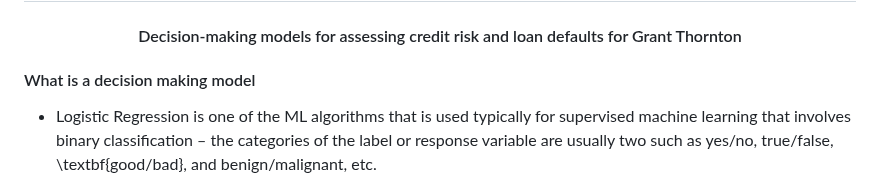
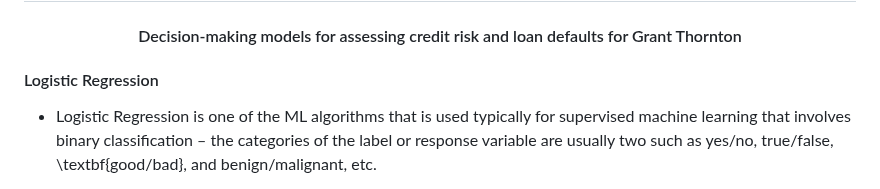
Before and after one commit to victoriaalvarezcidgt/Decision-making-models, a Markdown page: 04__Documentation.md, the part around the change. Drawn GitHub-style.

```diff
--- a/04__Documentation.md
+++ b/04__Documentation.md
@@ -1,6 +1,6 @@
 <h1 align="center"> Machine Learning Algorithms Utilised </h1>
 <h4 align="center"> Decision-making models for assessing credit risk and loan defaults for Grant Thornton </h4>
-<h4 align="left"> What is a decision making model </h4>
+<h4 align="left"> Logistic Regression </h4>
 <ul>
   <li>
     Logistic Regression is  one of the ML algorithms that is used typically for supervised machine learning that involves binary classification – the categories of the label or response variable are usually two such as yes/no, true/false, \textbf{good/bad}, and benign/malignant, etc.
```
